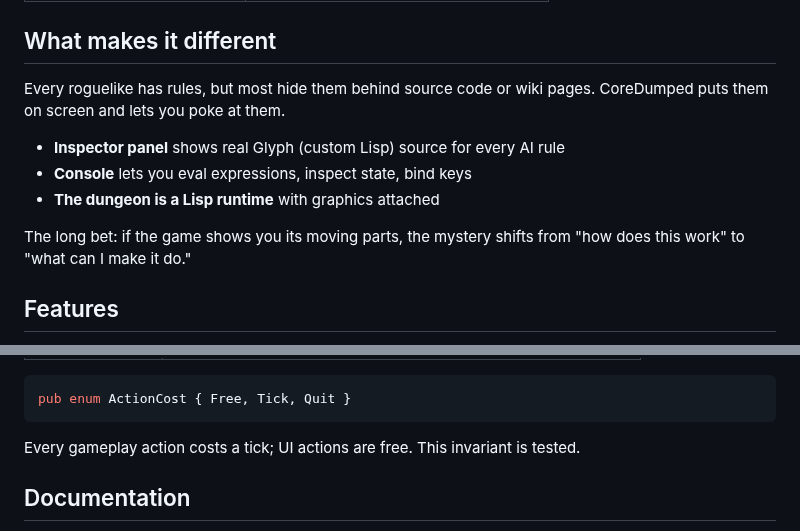
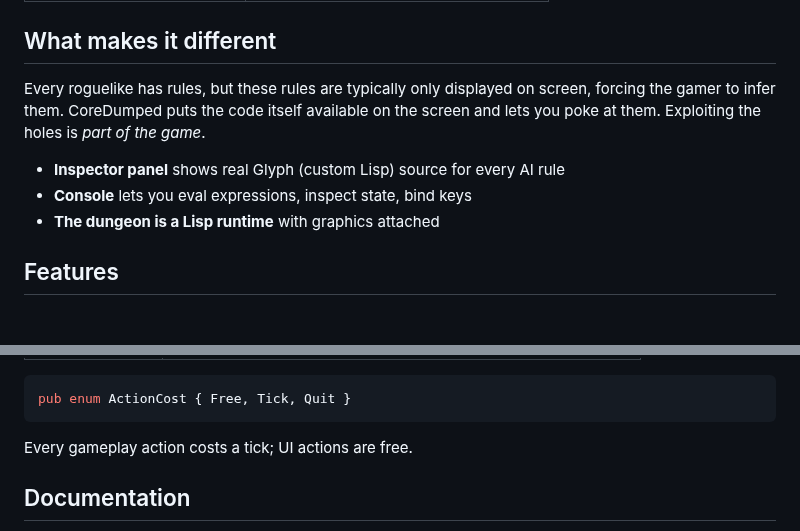
Before and after one commit to ThatXliner/coredumped, a Markdown page: README.md, 2 parts joined by grey strips. GitHub-like rendering; blank space fills up the shorter version.

Commit message:
Enhance README with clearer game rule explanations
Clarified description of CoreDumped's rules and gameplay mechanics.

````diff
--- a/README.md
+++ b/README.md
@@ -53,15 +53,11 @@ Requires [Rust](https://rustup.rs/). Native build has better performance and sav
 
 ## What makes it different
 
-Every roguelike has rules, but most hide them behind source code or wiki pages.
-CoreDumped puts them on screen and lets you poke at them.
+Every roguelike has rules, but these rules are typically only displayed on screen, forcing the gamer to infer them. CoreDumped puts the code itself available on the screen and lets you poke at them. Exploiting the holes is *part of the game*.
 
 - **Inspector panel** shows real Glyph (custom Lisp) source for every AI rule
 - **Console** lets you eval expressions, inspect state, bind keys
 - **The dungeon is a Lisp runtime** with graphics attached
-
-The long bet: if the game shows you its moving parts, the mystery shifts
-from "how does this work" to "what can I make it do."
 
 ## Features
 
@@ -87,7 +83,7 @@ Three crates:
 pub enum ActionCost { Free, Tick, Quit }
 ```
 
-Every gameplay action costs a tick; UI actions are free. This invariant is tested.
+Every gameplay action costs a tick; UI actions are free.
 
 ## Documentation
 
````
